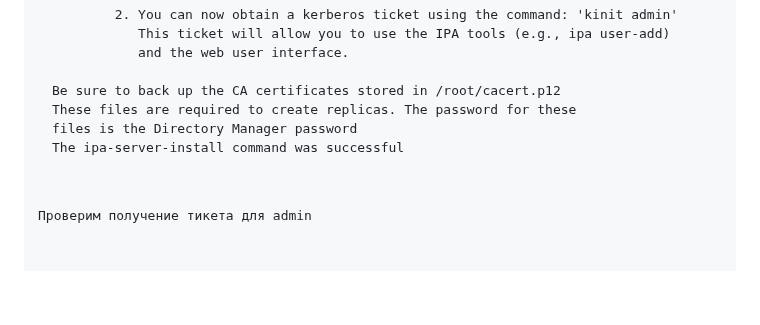
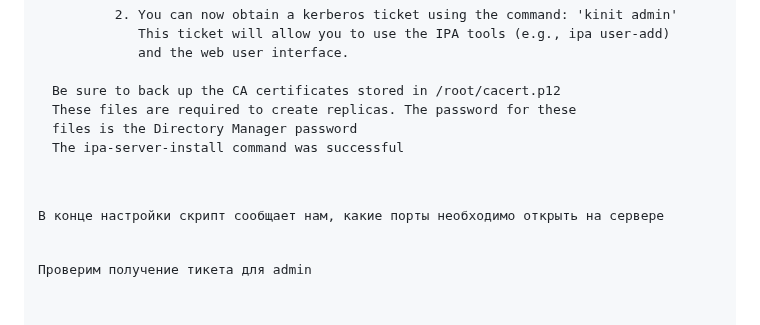
Before and after one commit to Pterodaktel/Linux2024, a Markdown page: LDAP/Readme.md, the part around the change. GitHub-like rendering; blank space fills up the shorter version.

```diff
--- a/LDAP/Readme.md
+++ b/LDAP/Readme.md
@@ -145,6 +145,8 @@ files is the Directory Manager password
 The ipa-server-install command was successful
 </pre>
 
+<p>В конце настройки скрипт сообщает нам, какие порты необходимо открыть на сервере</p>
+
 <p>Проверим получение тикета для admin</p>
 <pre>
 [root@ipa vagrant]# kinit admin
```
